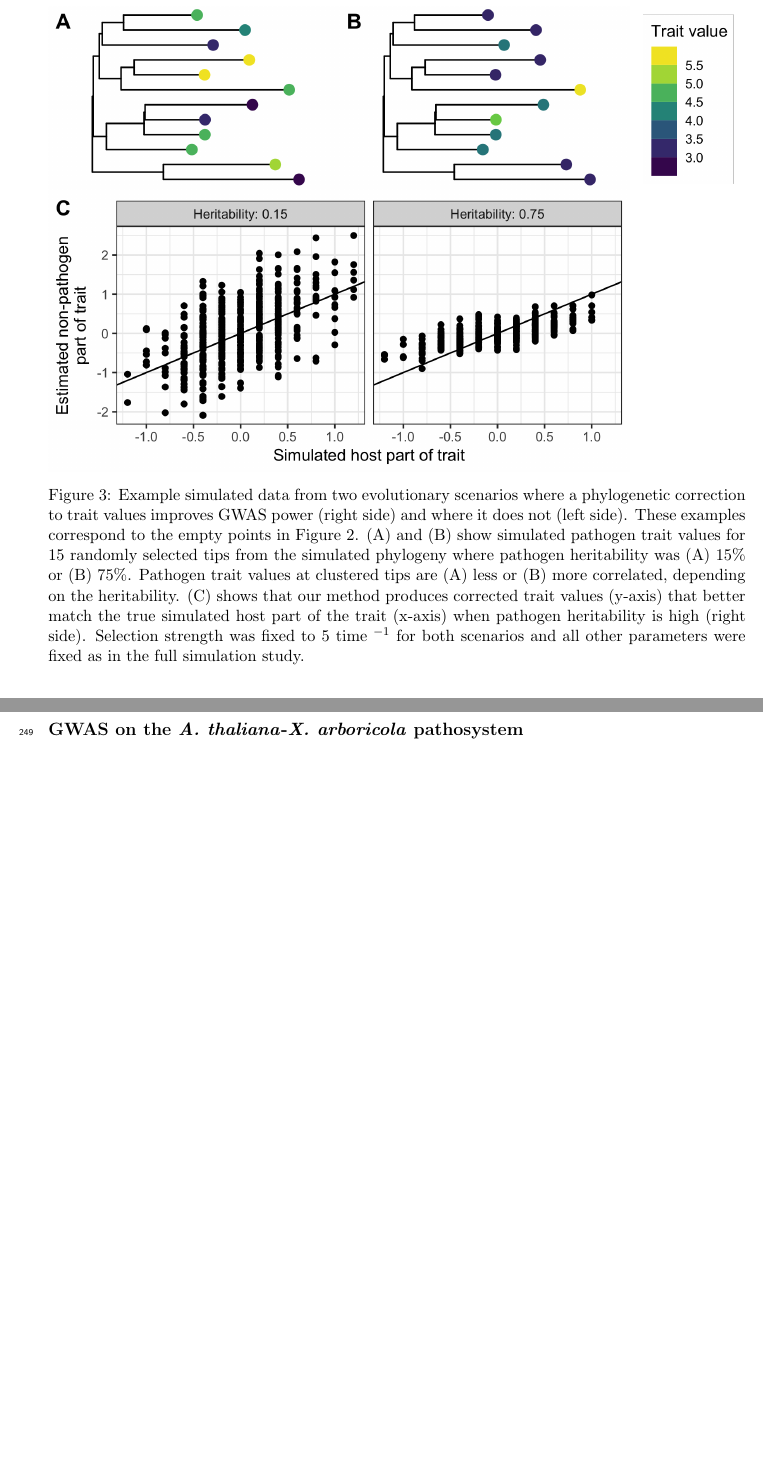
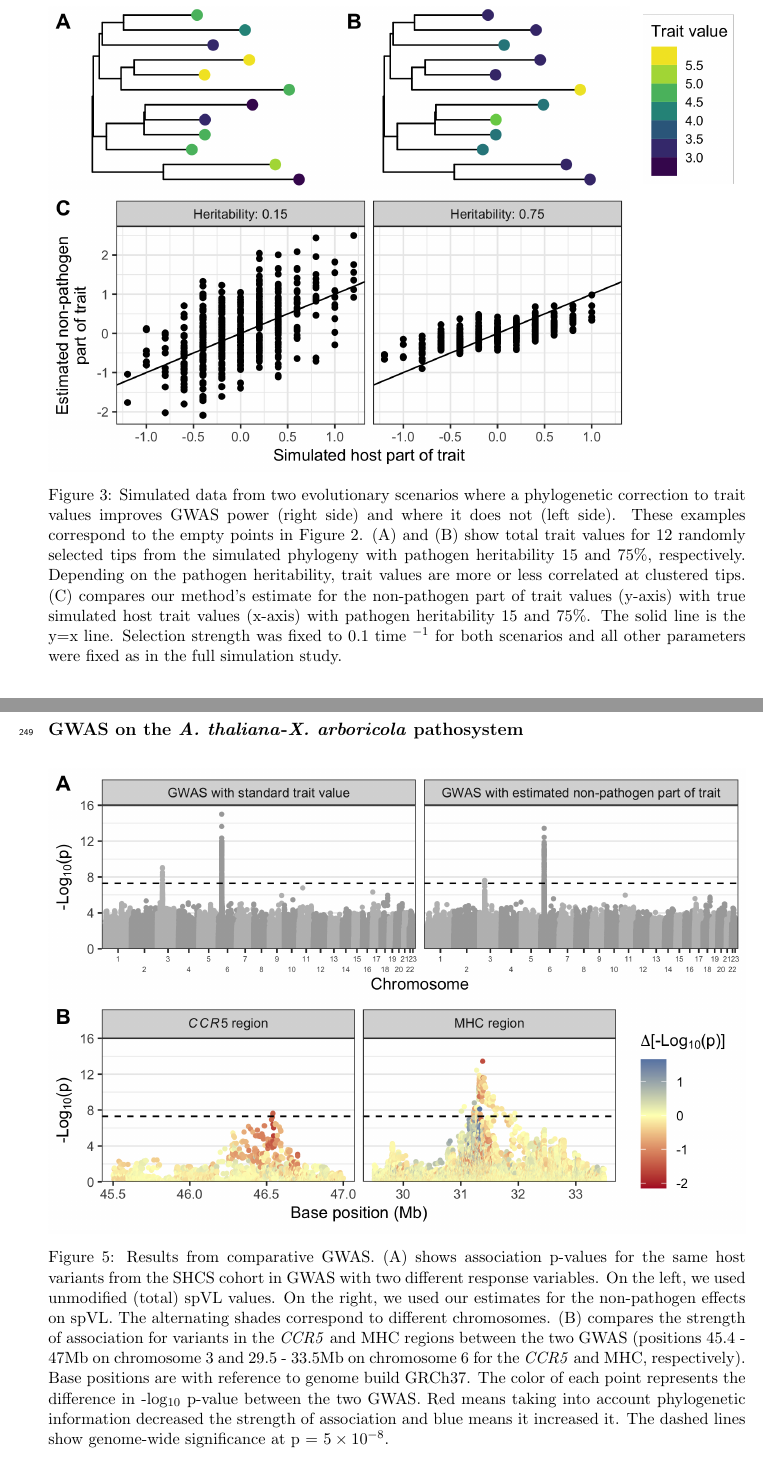
Before and after one commit to cevo-public/POUMM-GWAS, a LaTeX paper (manuscript/hiv-gwas.tex): two parts of pages 11 and 14 of 32, joined at a grey line, cut so that both start at the same text, the shorter picture padded with empty space. Compiled offline with pdfLaTeX.

Commit message:
Update on Overleaf.

```diff
--- a/manuscript/hiv-gwas.tex
+++ b/manuscript/hiv-gwas.tex
@@ -293,7 +293,7 @@ Next, we characterized the evolutionary scenarios under which our framework can
 \begin{figure}[H]
 	\begin{center}
 		\includegraphics[width=\linewidth]{figures/example_simulation_trait_values}
-		\caption{Example simulated data from two evolutionary scenarios where a phylogenetic correction to trait values improves GWAS power (right side) and where it does not (left side). These examples correspond to the empty points in Figure \ref{fig:simulationResults}. (A) and (B) show simulated pathogen trait values for 15 randomly selected tips from the simulated phylogeny where pathogen heritability was (A)  15\% or (B) 75\%. Pathogen trait values at clustered tips are (A) less or (B) more correlated, depending on the heritability. (C) shows that our method produces corrected trait values (y-axis) that better match the true simulated host part of the trait (x-axis) when pathogen heritability is high (right side). Selection strength was fixed to 5 time $^{-1}$ for both scenarios and all other parameters were fixed as in the full simulation study.}
+		\caption{Simulated data from two evolutionary scenarios where a phylogenetic correction to trait values improves GWAS power (right side) and where it does not (left side). These examples correspond to the empty points in Figure \ref{fig:simulationResults}. (A) and (B) show total trait values for 12 randomly selected tips from the simulated phylogeny with pathogen heritability 15 and 75\%, respectively. Depending on the pathogen heritability, trait values are more or less correlated at clustered tips. (C) compares our method's estimate for the non-pathogen part of trait values (y-axis) with true simulated host trait values (x-axis) with pathogen heritability 15 and 75\%. The solid line is the y=x line. Selection strength was fixed to 0.1 time $^{-1}$ for both scenarios and all other parameters were fixed as in the full simulation study.}
 		\label{fig:simulationTraitExample}
 	\end{center}
 \end{figure}
@@ -329,3 +329,8 @@ We compared our proposed GWAS framework with a more standard approach by perform
 \end{table}
 
 \subsection*{GWAS on the \emph{A. thaliana}-\emph{X. arboricola} pathosystem}
+
+\begin{figure}[H]
+	\begin{center}
+		\includegraphics[width=\linewidth]{figures/gwas_results}
+		\caption{Results from comparative GWAS. (A) shows association p-values for the same host variants from the SHCS cohort in GWAS with two different response variables. On the left, we used unmodified (total) spVL values. On the right, we used our estimates for the non-pathogen effects on spVL. The alternating shades correspond to different chromosomes. (B) compares the strength of association for variants in the \emph{CCR5} and MHC regions between the two GWAS (positions 45.4 - 47Mb on chromosome 3 and 29.5 - 33.5Mb on chromosome 6 for the \emph{CCR5} and MHC, respectively). Base positions are with reference to genome build GRCh37. The color of each point represents the difference in -log$_{10}$ p-value between the two GWAS. Red means taking into account phylogenetic information decreased the strength of association and blue means it increased it. The dashed lines show genome-wide significance at p = $5 \times 10^{-8}$.}
```
Also changed, not shown: manuscript/hiv-gwas.tex (3 more changed lines).
